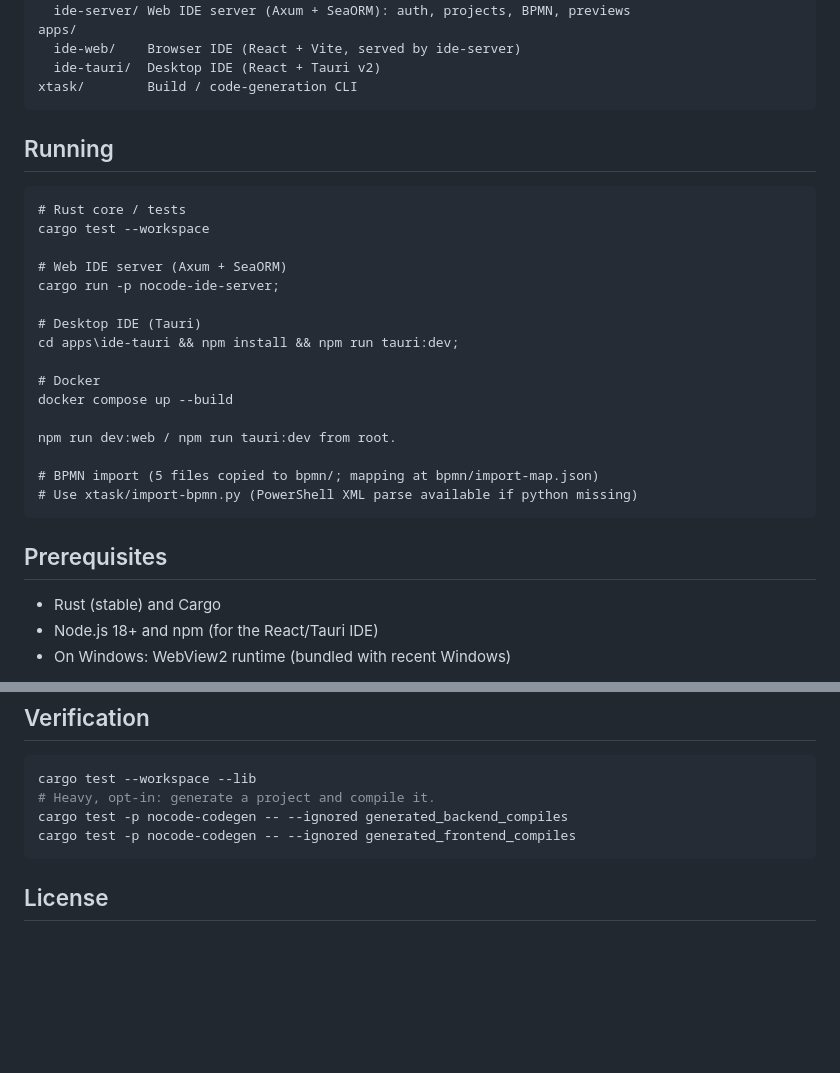
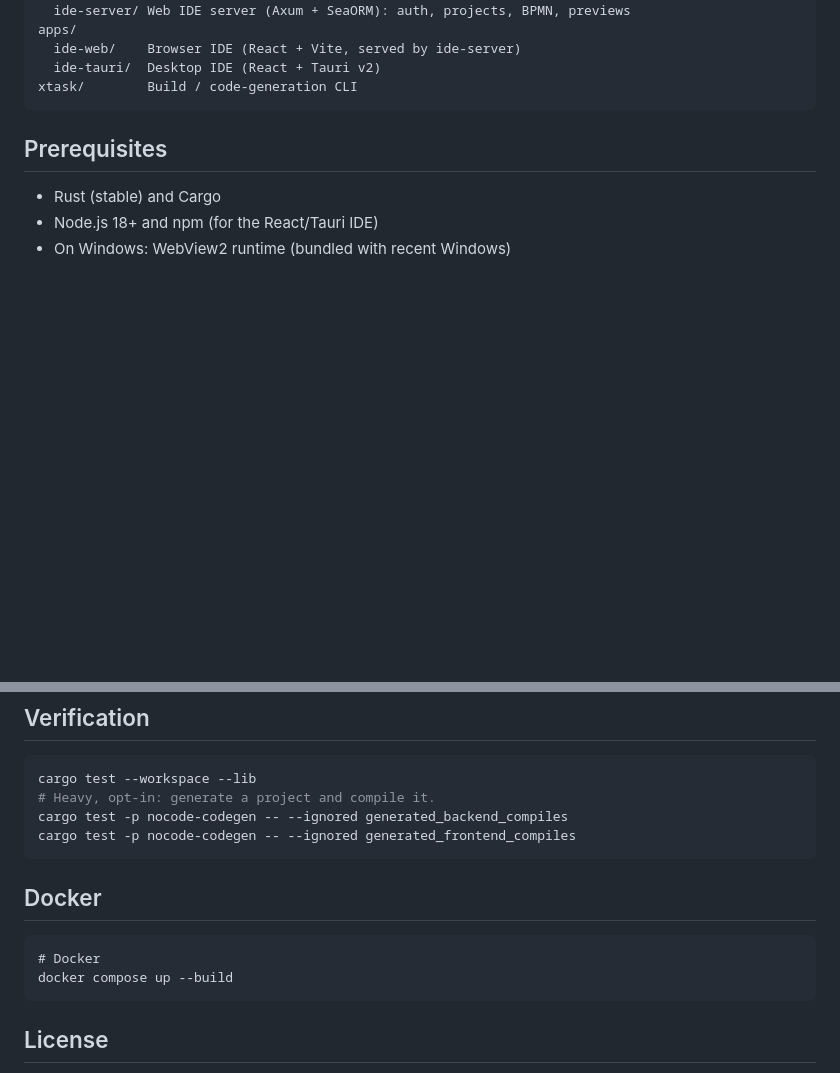
Before and after one commit to harrysuke/Bonafoid, a Markdown page: README.md, 2 parts joined by grey strips. Rendered like a GitHub page; blank space fills up the shorter version.

Commit message:
Update README with Docker instructions and cleanup
Removed outdated running instructions and added Docker section.

````diff
--- a/README.md
+++ b/README.md
@@ -21,27 +21,6 @@ apps/
   ide-web/    Browser IDE (React + Vite, served by ide-server)
   ide-tauri/  Desktop IDE (React + Tauri v2)
 xtask/        Build / code-generation CLI
-```
-
-## Running
-
-```cmd
-# Rust core / tests
-cargo test --workspace
-
-# Web IDE server (Axum + SeaORM)
-cargo run -p nocode-ide-server;
-
-# Desktop IDE (Tauri)
-cd apps\ide-tauri && npm install && npm run tauri:dev;
-
-# Docker
-docker compose up --build
-
-npm run dev:web / npm run tauri:dev from root.
-
-# BPMN import (5 files copied to bpmn/; mapping at bpmn/import-map.json)
-# Use xtask/import-bpmn.py (PowerShell XML parse available if python missing)
 ```
 
 ## Prerequisites
@@ -170,6 +149,13 @@ cargo test -p nocode-codegen -- --ignored generated_backend_compiles
 cargo test -p nocode-codegen -- --ignored generated_frontend_compiles
 ```
 
+## Docker
+
+```cmd
+# Docker
+docker compose up --build
+```
+
 ## License
 
 Bonafoid is published under the AGPL-3.0-or-later. The full text is in
````
